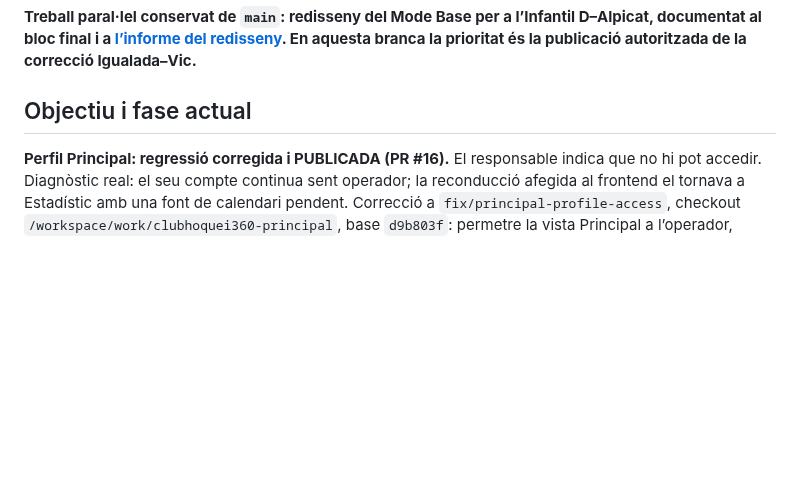
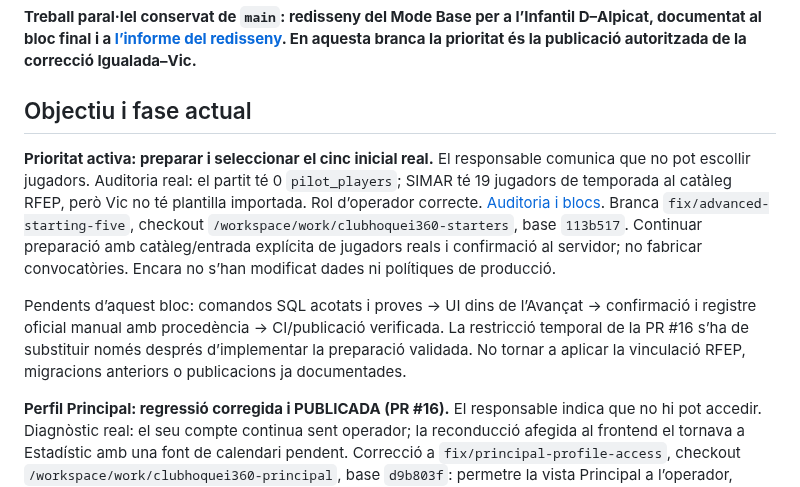
Before and after one commit to Dudisooft/clubhoquei360, a Markdown page: docs/CODEX_PROGRESS.md, the part around the change. Rendered like a GitHub page; blank space fills up the shorter version.

Commit message:
Record audit and recovery plan for real starting-five preparation

```diff
--- a/docs/CODEX_PROGRESS.md
+++ b/docs/CODEX_PROGRESS.md
@@ -5,6 +5,10 @@ Actualitzat: 24/10/2026, Europe/Madrid. Instrucció única de represa: **CONTINU
 **Treball paral·lel conservat de `main`: redisseny del Mode Base per a l’Infantil D–Alpicat, documentat al bloc final i a [l’informe del redisseny](base-mobile-redesign.md). En aquesta branca la prioritat és la publicació autoritzada de la correcció Igualada–Vic.**
 
 ## Objectiu i fase actual
+
+**Prioritat activa: preparar i seleccionar el cinc inicial real.** El responsable comunica que no pot escollir jugadors. Auditoria real: el partit té 0 `pilot_players`; SIMAR té 19 jugadors de temporada al catàleg RFEP, però Vic no té plantilla importada. Rol d’operador correcte. [Auditoria i blocs](starting-five-preparation.md). Branca `fix/advanced-starting-five`, checkout `/workspace/work/clubhoquei360-starters`, base `113b517`. Continuar preparació amb catàleg/entrada explícita de jugadors reals i confirmació al servidor; no fabricar convocatòries. Encara no s’han modificat dades ni polítiques de producció.
+
+Pendents d’aquest bloc: comandos SQL acotats i proves → UI dins de l’Avançat → confirmació i registre oficial manual amb procedència → CI/publicació verificada. La restricció temporal de la PR #16 s’ha de substituir només després d’implementar la preparació validada. No tornar a aplicar la vinculació RFEP, migracions anteriors o publicacions ja documentades.
 
 **Perfil Principal: regressió corregida i PUBLICADA (PR #16).** El responsable indica que no hi pot accedir. Diagnòstic real: el seu compte continua sent operador; la reconducció afegida al frontend el tornava a Estadístic amb una font de calendari pendent. Correcció a `fix/principal-profile-access`, checkout `/workspace/work/clubhoquei360-principal`, base `d9b803f`: permetre la vista Principal a l’operador, mantenir-la després de recarregar i impedir autodesament oficial en consultar una font pendent. Registre oficial i alineacions segueixen pendents; cap canvi de dades/permisos.
 
```
Also changed, not shown: docs/starting-five-preparation.md (added, +20 -0 lines).
